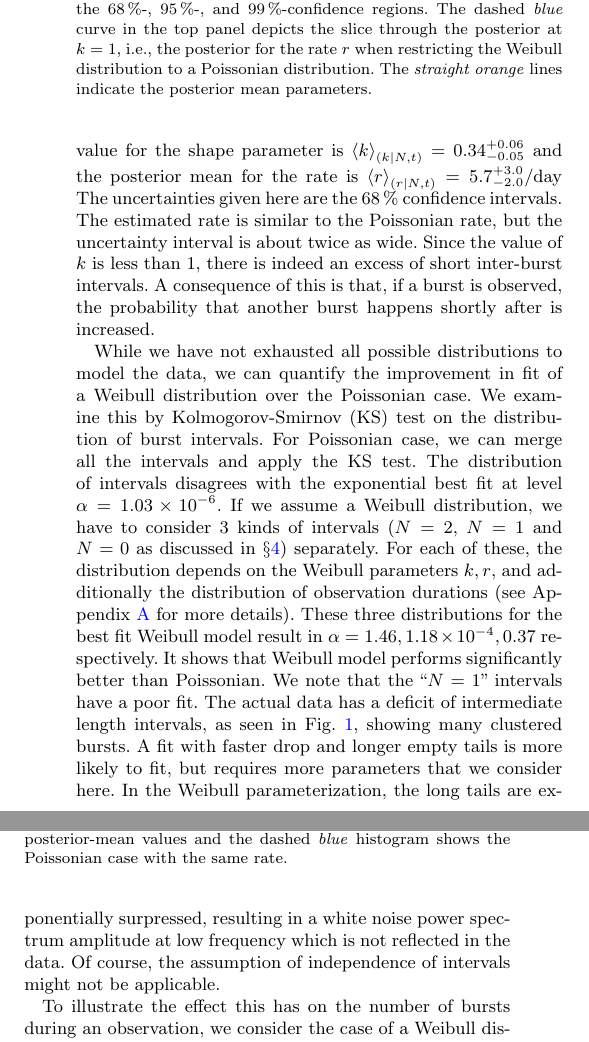
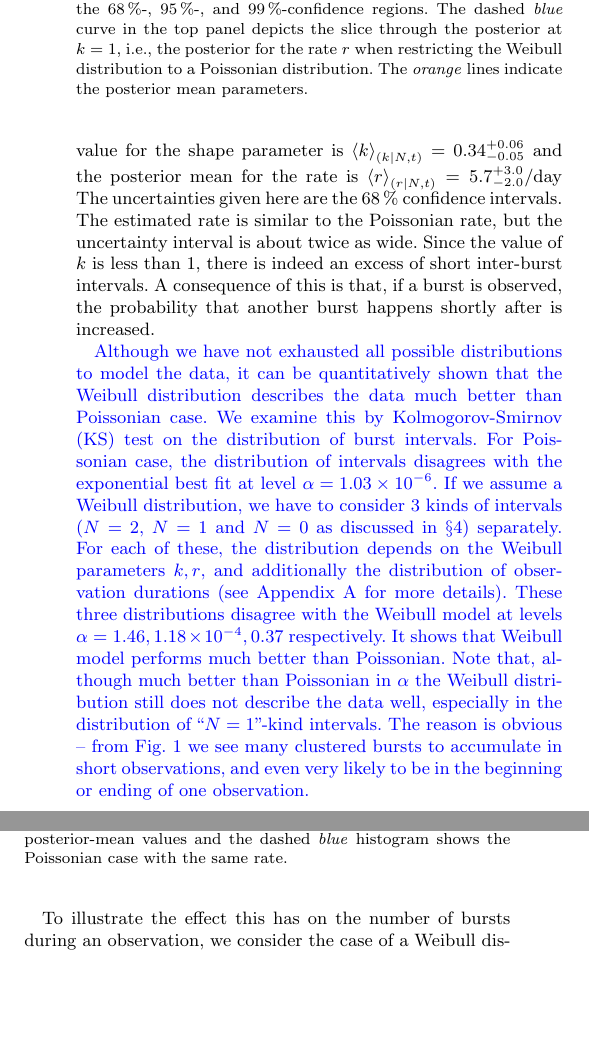
Before and after one commit to uelipen/frb_repetition, a LaTeX paper (draft/weibull.tex): two parts of the columns of page 4 of 7, joined at a grey line, cut so that both start at the same text, the shorter picture padded with empty space. Compiled offline with pdfLaTeX.

Commit message:
merged haoran's version

```diff
--- a/draft/weibull.tex
+++ b/draft/weibull.tex
@@ -13,8 +13,8 @@
 %\newcommand{\new}[1]{\textcolor{cyan}{#1}}
 \newcommand{\new}[1]{#1}
 \newcommand{\hide}[1]{}
-\newcommand{\tcb}{}%\textcolor{blue}}
-\newcommand{\tcr}{}%\textcolor{red}}
+\newcommand{\tcb}{\textcolor{blue}}
+\newcommand{\tcr}{\textcolor{red}}
 \renewcommand{\d}{\delta}
 
 
@@ -22,7 +22,7 @@
 
 \author[N. Oppermann et al.]{Niels Oppermann,$^{1,2}$\thanks{E-mail: niels@cita.utoronto.ca}
 Hao-Ran Yu,$^{1,3}$
-Ue-Li Pen$^{1,2,3,4,5}$
+Ue-Li Pen$^{1,3,4,5}$
 \\
 $^{1}$Canadian Institute for Theoretical Astrophysics, University of Toronto, 60 St.\ George Street, Toronto ON, M5S 3H8, Canada\\
 $^{2}$Dunlap Institute for Astronomy and Astrophysics, University of Toronto, 50 St.\ George Street, Toronto ON, M5S 3H4, Canada\\
@@ -221,7 +221,7 @@ We make use of the data shown in Fig.~\ref{fig:intervals} and insert them into E
 
 \begin{figure}
 	\includegraphics[width=1.0\columnwidth]{2dpost.pdf}
-	\caption{\label{fig:result}Posterior probability distribution for the two parameters of the Weibull distribution (\emph{green}). The contours correspond to the 68\,\%-, 95\,\%-, and 99\,\%-confidence regions. The dashed \emph{blue} curve in the top panel depicts the slice through the posterior at $k=1$, i.e., the posterior for the rate $r$ when restricting the Weibull distribution to a Poissonian distribution. The \emph{straight orange} lines indicate the posterior mean parameters.}
+	\caption{\label{fig:result}Posterior probability distribution for the two parameters of the Weibull distribution (\emph{green}). The contours correspond to the 68\,\%-, 95\,\%-, and 99\,\%-confidence regions. The dashed \emph{blue} curve in the top panel depicts the slice through the posterior at $k=1$, i.e., the posterior for the rate $r$ when restricting the Weibull distribution to a Poissonian distribution. The \emph{orange} lines indicate the posterior mean parameters.}
 \end{figure}
 
 
@@ -230,13 +230,8 @@ We make use of the data shown in Fig.~\ref{fig:intervals} and insert them into E
 
 From Fig.~\ref{fig:result} we immediately see that the Poissonian case of $k=1$ is strongly disfavored by the data. The posterior mean value for the shape parameter is \new{$\left<k\right>_{(k|N,t)} = 0.34^{+0.06}_{-0.05}$} and the posterior mean for the rate is \new{$\left<r\right>_{(r|N,t)} = 5.7^{+3.0}_{-2.0}/\mathrm{day}$ The uncertainties given here are the 68\,\% confidence intervals. The estimated rate is similar to the Poissonian rate, but the uncertainty interval is about twice as wide.} Since the value of $k$ is less than 1, there is indeed an excess of short inter-burst intervals. A consequence of this is that, if a burst is observed, the probability that another burst happens shortly after is increased.
 
-\tcb{ While we have not exhausted all possible distributions to model the data,
-we can quantify the improvement in fit of
-a Weibull distribution over the Poissonian case. We examine this by Kolmogorov-Smirnov (KS) test on the distribution of burst intervals. For Poissonian case, we can merge all the intervals and apply the KS test. The distribution of intervals disagrees with the exponential best fit at level $\alpha=1.03\times 10^{-6}$. If we assume a Weibull distribution, we have to consider 3 kinds of intervals ($N=2$, $N=1$ and $N=0$ as discussed in \S \ref{sec:formalism}) separately. For each of these, the distribution depends on the Weibull parameters $k,r$, and additionally the distribution of observation durations (see Appendix~\ref{app:interval} for more details). These three distributions for the best fit Weibull model result in $\alpha=1.46, 1.18\times 10^{-4}, 0.37$ respectively. It shows that Weibull model performs significantly better than Poissonian.
-We note that the ``$N=1$'' intervals have a poor fit.
-The actual data has a deficit of intermediate length intervals, as seen in
-Fig.~\ref{fig:intervals}, showing many
-clustered bursts.  A fit with faster drop and longer empty tails is more likely to fit, but requires more parameters that we consider here.  In the Weibull parameterization, the long tails are exponentially surpressed, resulting in a white noise power spectrum amplitude at low frequency which is not reflected in the data.  Of course, the assumption of independence of intervals might not be applicable.
+\tcb{
+Although we have not exhausted all possible distributions to model the data, it can be quantitatively shown that the Weibull distribution describes the data much better than Poissonian case. We examine this by Kolmogorov-Smirnov (KS) test on the distribution of burst intervals. For Poissonian case, the distribution of intervals disagrees with the exponential best fit at level $\alpha=1.03\times 10^{-6}$. If we assume a Weibull distribution, we have to consider 3 kinds of intervals ($N=2$, $N=1$ and $N=0$ as discussed in \S \ref{sec:formalism}) separately. For each of these, the distribution depends on the Weibull parameters $k,r$, and additionally the distribution of observation durations (see Appendix~\ref{app:interval} for more details). These three distributions disagree with the Weibull model at levels $\alpha=1.46, 1.18\times 10^{-4}, 0.37$ respectively. It shows that Weibull model performs much better than Poissonian. Note that, although much better than Poissonian in $\alpha$ the Weibull distribution still does not describe the data well, especially in the distribution of ``$N=1$''-kind intervals. The reason is obvious -- from Fig.~\ref{fig:intervals} we see many clustered bursts to accumulate in short observations, and even very likely to be in the beginning or ending of one observation.
 }
 
 
```
Also changed, not shown: draft/weibull.tex (2 more changed lines).
